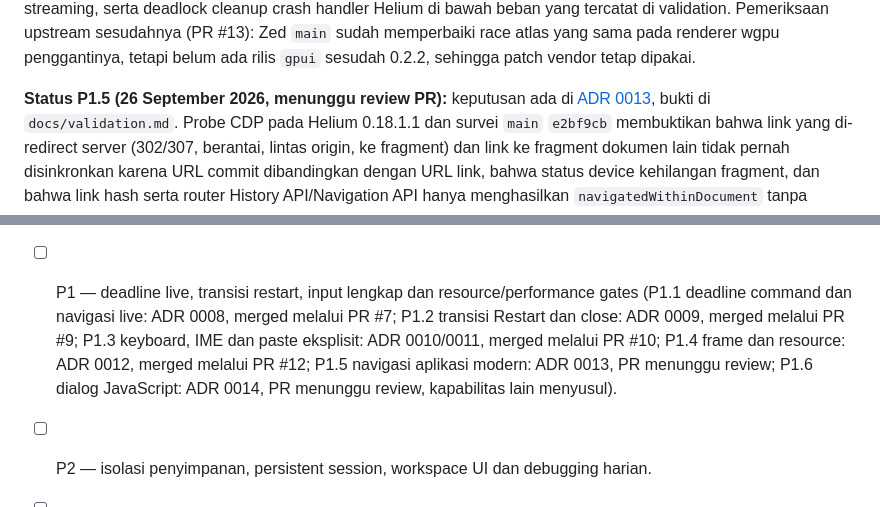
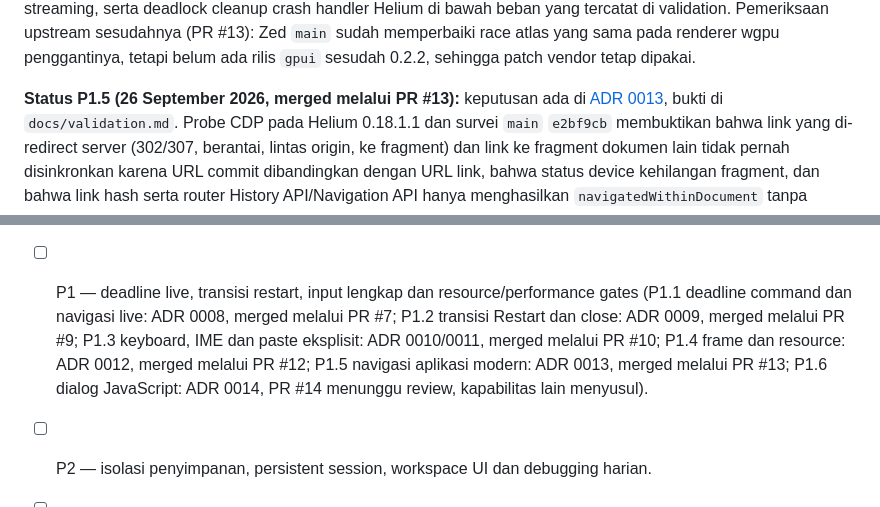
Before and after one commit to putueddy/broxser-desktop, a Markdown page: GOALS.md, 2 parts joined by grey strips. Rendered like a GitHub page.

Commit message:
docs: record P1.5 merged through PR #13 and the P1.6 PR number
Co-Authored-By: Claude Opus 5.5 <noreply@anthropic.com>
Claude-Session: https://claude.ai/code/session_013ScfunhqzRBZaFNXhZvW2H

```diff
--- a/GOALS.md
+++ b/GOALS.md
@@ -217,7 +217,7 @@ tercatat di validation. Pemeriksaan upstream sesudahnya (PR #13): Zed `main` sud
 memperbaiki race atlas yang sama pada renderer wgpu penggantinya, tetapi belum ada
 rilis `gpui` sesudah 0.2.2, sehingga patch vendor tetap dipakai.
 
-**Status P1.5 (26 September 2026, menunggu review PR):** keputusan ada di
+**Status P1.5 (26 September 2026, merged melalui PR #13):** keputusan ada di
 [ADR 0013](docs/adr/0013-modern-navigation-sync.md), bukti di `docs/validation.md`.
 Probe CDP pada Helium 0.18.1.1 dan survei `main` `e2bf9cb` membuktikan bahwa link
 yang di-redirect server (302/307, berantai, lintas origin, ke fragment) dan link ke
@@ -340,9 +340,9 @@ simpan checkpoint yang dapat dilanjutkan, bukan klaim bahwa seluruh misi tuntas.
   (P1.1 deadline command dan navigasi live: ADR 0008, merged melalui PR #7; P1.2
   transisi Restart dan close: ADR 0009, merged melalui PR #9; P1.3 keyboard, IME dan
   paste eksplisit: ADR 0010/0011, merged melalui PR #10; P1.4 frame dan resource:
-  ADR 0012, merged melalui PR #12; P1.5 navigasi aplikasi modern: ADR 0013, PR
-  menunggu review; P1.6 dialog JavaScript: ADR 0014, PR menunggu review, kapabilitas
-  lain menyusul).
+  ADR 0012, merged melalui PR #12; P1.5 navigasi aplikasi modern: ADR 0013, merged
+  melalui PR #13; P1.6 dialog JavaScript: ADR 0014, PR #14 menunggu review,
+  kapabilitas lain menyusul).
 - [ ] P2 — isolasi penyimpanan, persistent session, workspace UI dan debugging harian.
 - [ ] P3 — packaging, update/rollback, ownership dan pilot perusahaan.
 - [ ] Platform lanjutan setelah gate Linux terpenuhi.
```
